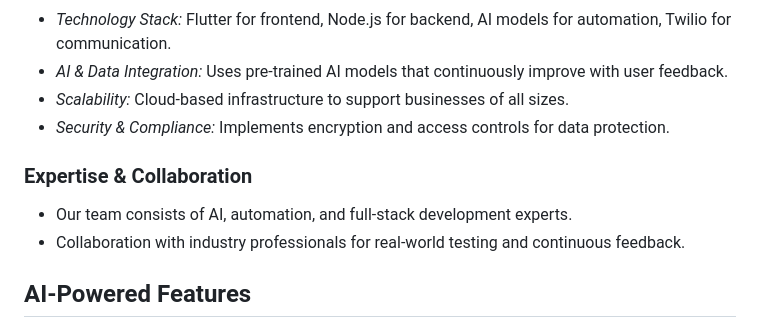
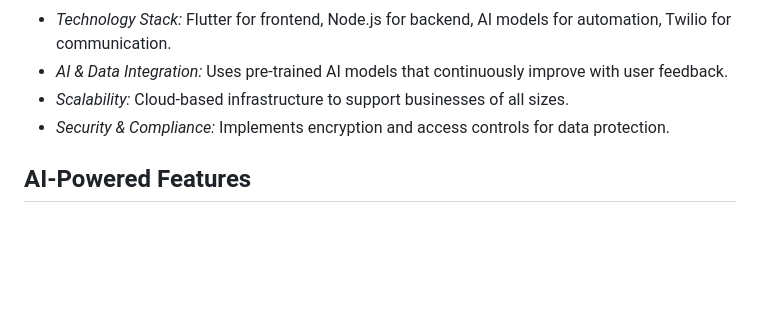
Before and after one commit to udisha1234/Business.AI, a Markdown page: README.md, the part around the change. Drawn GitHub-style; blank space fills up the shorter version.

```diff
--- a/README.md
+++ b/README.md
@@ -72,10 +72,6 @@ BusinessAI is designed with a well-defined execution plan, ensuring practical im
 - *Scalability:* Cloud-based infrastructure to support businesses of all sizes.
 - *Security & Compliance:* Implements encryption and access controls for data protection.
 
-### Expertise & Collaboration
-- Our team consists of AI, automation, and full-stack development experts.
-- Collaboration with industry professionals for real-world testing and continuous feedback.
-
 ## AI-Powered Features
 BusinessAI leverages AI to automate critical business functions, reducing human intervention and increasing accuracy.
 
```
